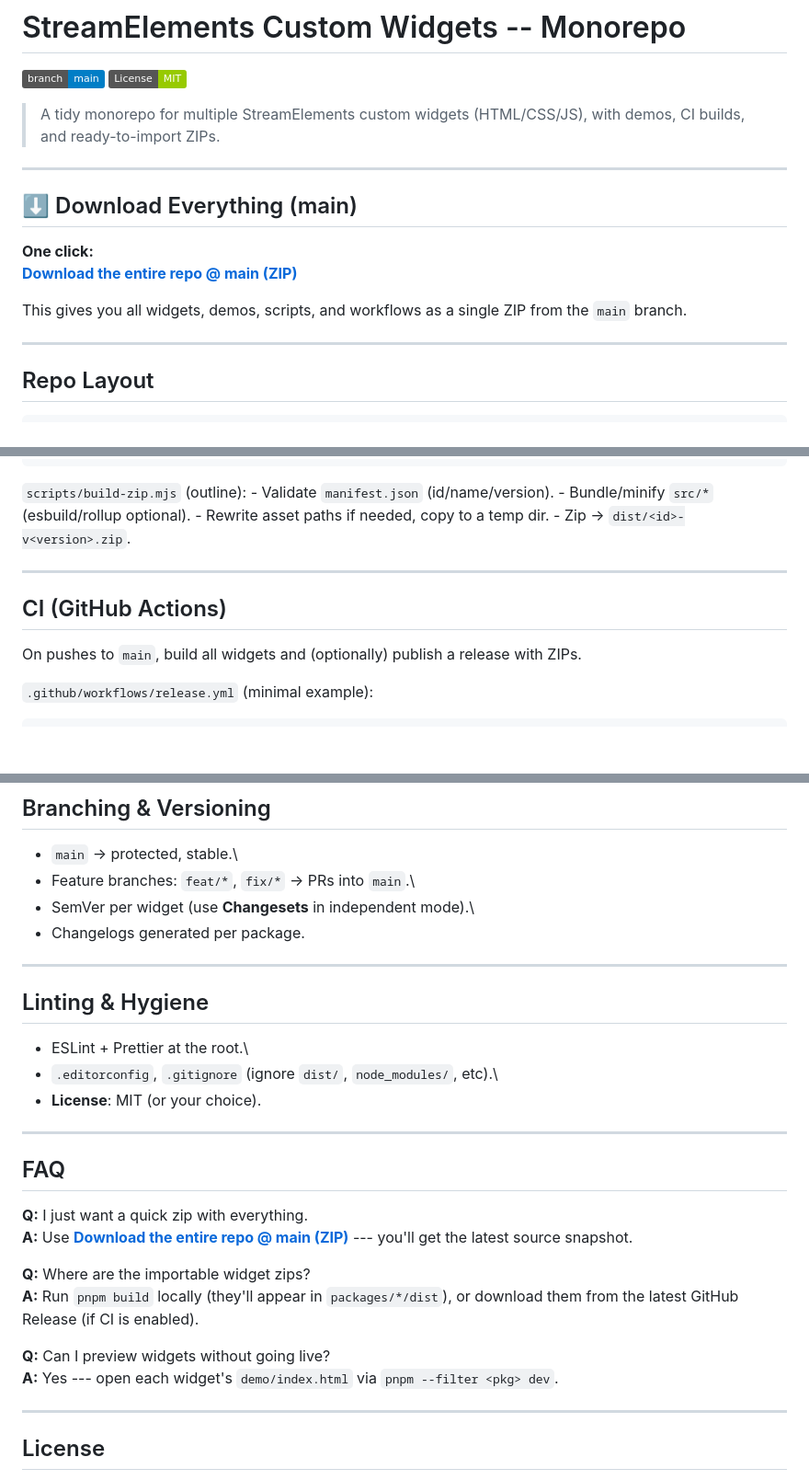
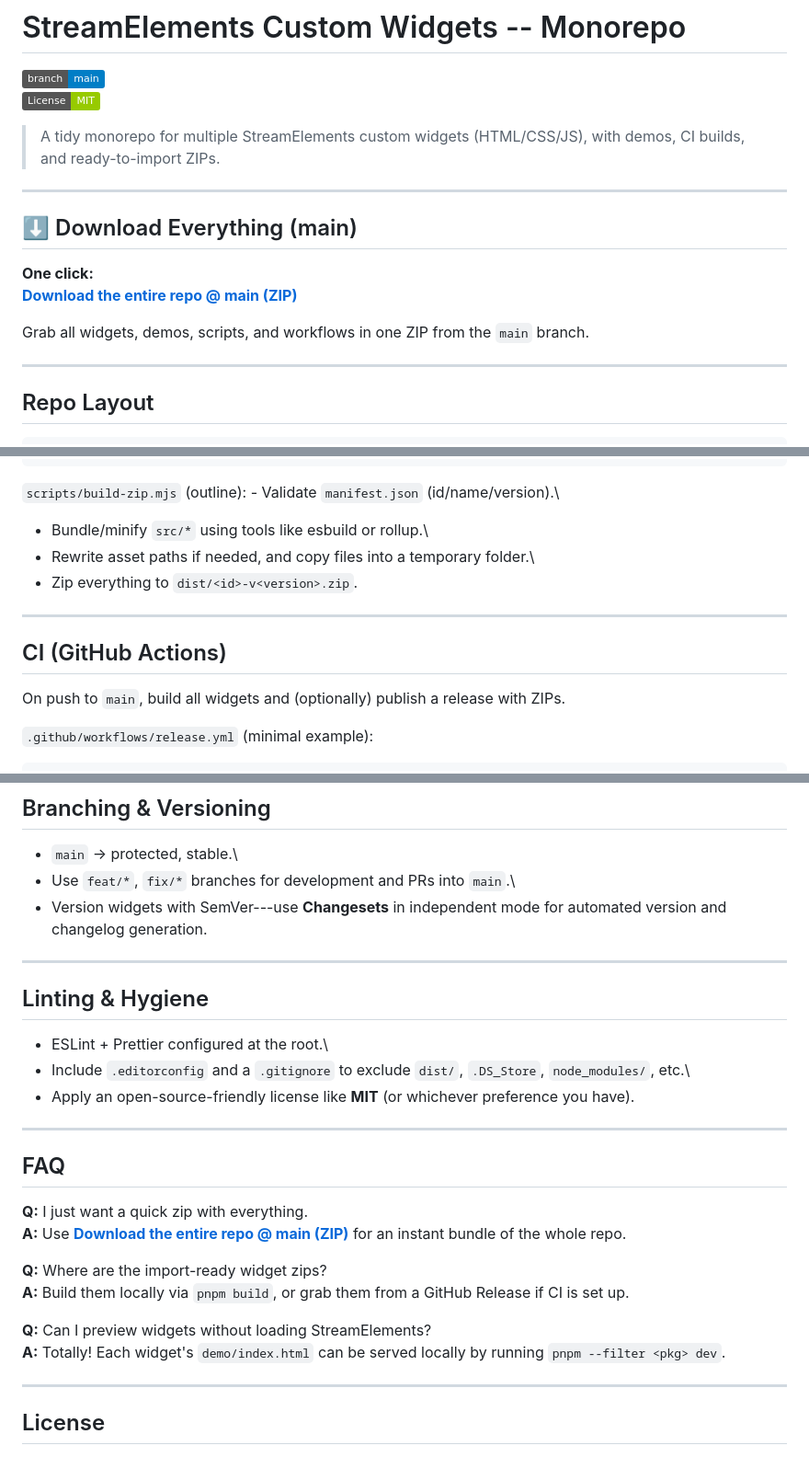
Before and after one commit to nekolessi/streamelements-widgets, a Markdown page: README.md, 3 parts joined by grey strips. Shown at 92% size. GitHub-like rendering; badges without logos; blank space fills up the shorter version.

````diff
--- a/README.md
+++ b/README.md
@@ -1,7 +1,7 @@
 # StreamElements Custom Widgets -- Monorepo
 
 [![Branch:
-main](https://img.shields.io/badge/branch-main-blue.svg)](../../tree/main)
+main](https://img.shields.io/badge/branch-main-blue.svg)](../../tree/main)\
 [![License:
 MIT](https://img.shields.io/badge/License-MIT-green.svg)](./LICENSE)
 
@@ -18,6 +18,6 @@ MIT](https://img.shields.io/badge/License-MIT-green.svg)](./LICENSE)
 
-This gives you all widgets, demos, scripts, and workflows as a single
-ZIP from the `main` branch.
+Grab all widgets, demos, scripts, and workflows in one ZIP from the
+`main` branch.
 
 ------------------------------------------------------------------------
 
@@ -152,16 +153,18 @@ Each widget `package.json` (example):
 ```
 
 `scripts/build-zip.mjs` (outline): - Validate `manifest.json`
-(id/name/version). - Bundle/minify `src/*` (esbuild/rollup optional). -
-Rewrite asset paths if needed, copy to a temp dir. - Zip →
-`dist/<id>-v<version>.zip`.
+(id/name/version).\
+- Bundle/minify `src/*` using tools like esbuild or rollup.\
+- Rewrite asset paths if needed, and copy files into a temporary
+folder.\
+- Zip everything to `dist/<id>-v<version>.zip`.
 
 ------------------------------------------------------------------------
 
 ## CI (GitHub Actions)
 
-On pushes to `main`, build all widgets and (optionally) publish a
-release with ZIPs.
+On push to `main`, build all widgets and (optionally) publish a release
+with ZIPs.
 
 `.github/workflows/release.yml` (minimal example):
 
@@ -198,18 +201,19 @@ jobs:
 ## Branching & Versioning
 
 -   `main` → protected, stable.\
--   Feature branches: `feat/*`, `fix/*` → PRs into `main`.\
--   SemVer per widget (use **Changesets** in independent mode).\
--   Changelogs generated per package.
+-   Use `feat/*`, `fix/*` branches for development and PRs into `main`.\
+-   Version widgets with SemVer---use **Changesets** in independent mode
+    for automated version and changelog generation.
 
 ------------------------------------------------------------------------
 
 ## Linting & Hygiene
 
--   ESLint + Prettier at the root.\
--   `.editorconfig`, `.gitignore` (ignore `dist/`, `node_modules/`,
-    etc).\
--   **License**: MIT (or your choice).
+-   ESLint + Prettier configured at the root.\
+-   Include `.editorconfig` and a `.gitignore` to exclude `dist/`,
+    `.DS_Store`, `node_modules/`, etc.\
+-   Apply an open-source-friendly license like **MIT** (or whichever
+    preference you have).
 
 ------------------------------------------------------------------------
 
@@ -217,16 +221,16 @@ jobs:
 
 **Q:** I just want a quick zip with everything.\
 **A:** Use **[Download the entire repo @ main
-(ZIP)](https://github.com/USERNAME/REPO/archive/refs/heads/main.zip)**
---- you'll get the latest source snapshot.
+(ZIP)](https://github.com/nekolessi/StreamElements-widget-hub/archive/refs/heads/main.zip)**
+for an instant bundle of the whole repo.
 
-**Q:** Where are the importable widget zips?\
-**A:** Run `pnpm build` locally (they'll appear in `packages/*/dist`),
-or download them from the latest GitHub Release (if CI is enabled).
+**Q:** Where are the import-ready widget zips?\
+**A:** Build them locally via `pnpm build`, or grab them from a GitHub
+Release if CI is set up.
 
-**Q:** Can I preview widgets without going live?\
-**A:** Yes --- open each widget's `demo/index.html` via
-`pnpm --filter <pkg> dev`.
+**Q:** Can I preview widgets without loading StreamElements?\
+**A:** Totally! Each widget's `demo/index.html` can be served locally by
+running `pnpm --filter <pkg> dev`.
 
 ------------------------------------------------------------------------
 
````
Also changed, not shown: other parts of README.md (+7 -6 lines).
